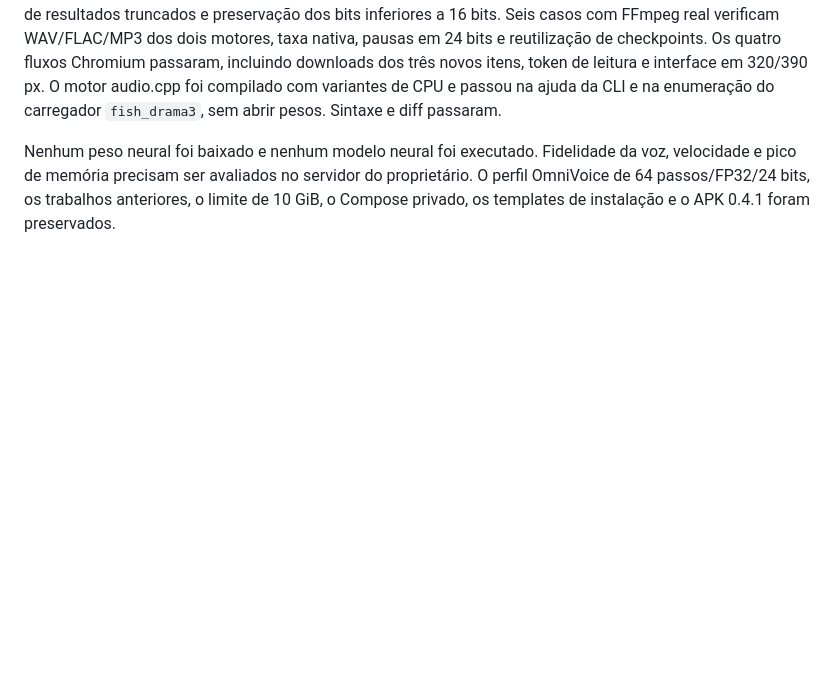
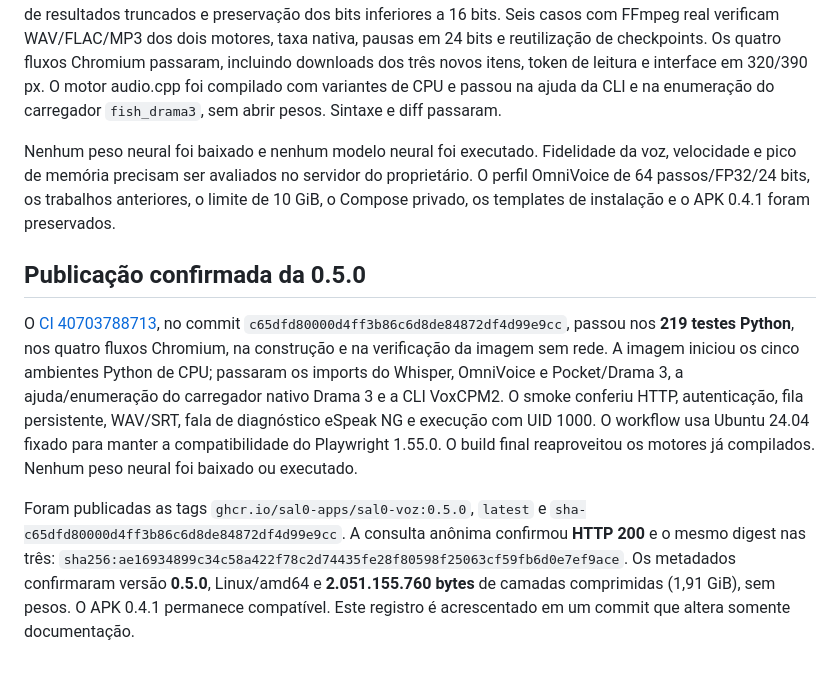
Before and after one commit to Sal0-Apps/Sal0-Voz, a Markdown page: VALIDACAO.md, the part around the change. Drawn GitHub-style; blank space fills up the shorter version.

Commit message:
docs: record verified 0.5.0 image publication and validation

```diff
--- a/VALIDACAO.md
+++ b/VALIDACAO.md
@@ -231,3 +231,10 @@ Os novos motores recebem o texto inteiro e só dividem o trecho após sobrecarga
 **217 testes Python passaram localmente; dois de eSpeak NG foram ignorados por ausência do executável.** Os testes cobrem credenciais/permissões, downloads opcionais e revisões fixadas, pesos originais sem geração, perfis congelados, limpeza após interrupção, configuração dos adaptadores com motores substitutos, rejeição de resultados truncados e preservação dos bits inferiores a 16 bits. Seis casos com FFmpeg real verificam WAV/FLAC/MP3 dos dois motores, taxa nativa, pausas em 24 bits e reutilização de checkpoints. Os quatro fluxos Chromium passaram, incluindo downloads dos três novos itens, token de leitura e interface em 320/390 px. O motor audio.cpp foi compilado com variantes de CPU e passou na ajuda da CLI e na enumeração do carregador `fish_drama3`, sem abrir pesos. Sintaxe e diff passaram.
 
 Nenhum peso neural foi baixado e nenhum modelo neural foi executado. Fidelidade da voz, velocidade e pico de memória precisam ser avaliados no servidor do proprietário. O perfil OmniVoice de 64 passos/FP32/24 bits, os trabalhos anteriores, o limite de 10 GiB, o Compose privado, os templates de instalação e o APK 0.4.1 foram preservados.
+
+
+## Publicação confirmada da 0.5.0
+
+O [CI 40703788713](https://github.com/Sal0-Apps/Sal0-Voz/actions/runs/40703788713), no commit `c65dfd80000d4ff3b86c6d8de84872df4d99e9cc`, passou nos **219 testes Python**, nos quatro fluxos Chromium, na construção e na verificação da imagem sem rede. A imagem iniciou os cinco ambientes Python de CPU; passaram os imports do Whisper, OmniVoice e Pocket/Drama 3, a ajuda/enumeração do carregador nativo Drama 3 e a CLI VoxCPM2. O smoke conferiu HTTP, autenticação, fila persistente, WAV/SRT, fala de diagnóstico eSpeak NG e execução com UID 1000. O workflow usa Ubuntu 24.04 fixado para manter a compatibilidade do Playwright 1.55.0. O build final reaproveitou os motores já compilados. Nenhum peso neural foi baixado ou executado.
+
+Foram publicadas as tags `ghcr.io/sal0-apps/sal0-voz:0.5.0`, `latest` e `sha-c65dfd80000d4ff3b86c6d8de84872df4d99e9cc`. A consulta anônima confirmou **HTTP 200** e o mesmo digest nas três: `sha256:ae16934899c34c58a422f78c2d74435fe28f80598f25063cf59fb6d0e7ef9ace`. Os metadados confirmaram versão **0.5.0**, Linux/amd64 e **2.051.155.760 bytes** de camadas comprimidas (1,91 GiB), sem pesos. O APK 0.4.1 permanece compatível. Este registro é acrescentado em um commit que altera somente documentação.
```
